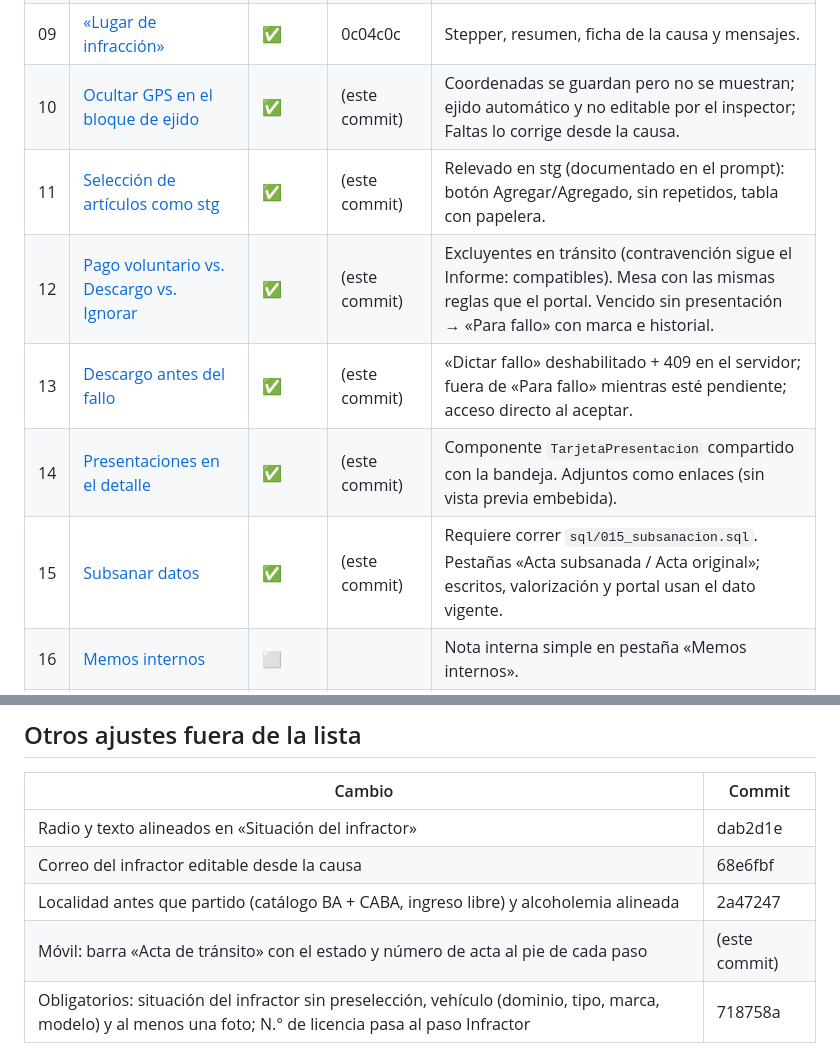
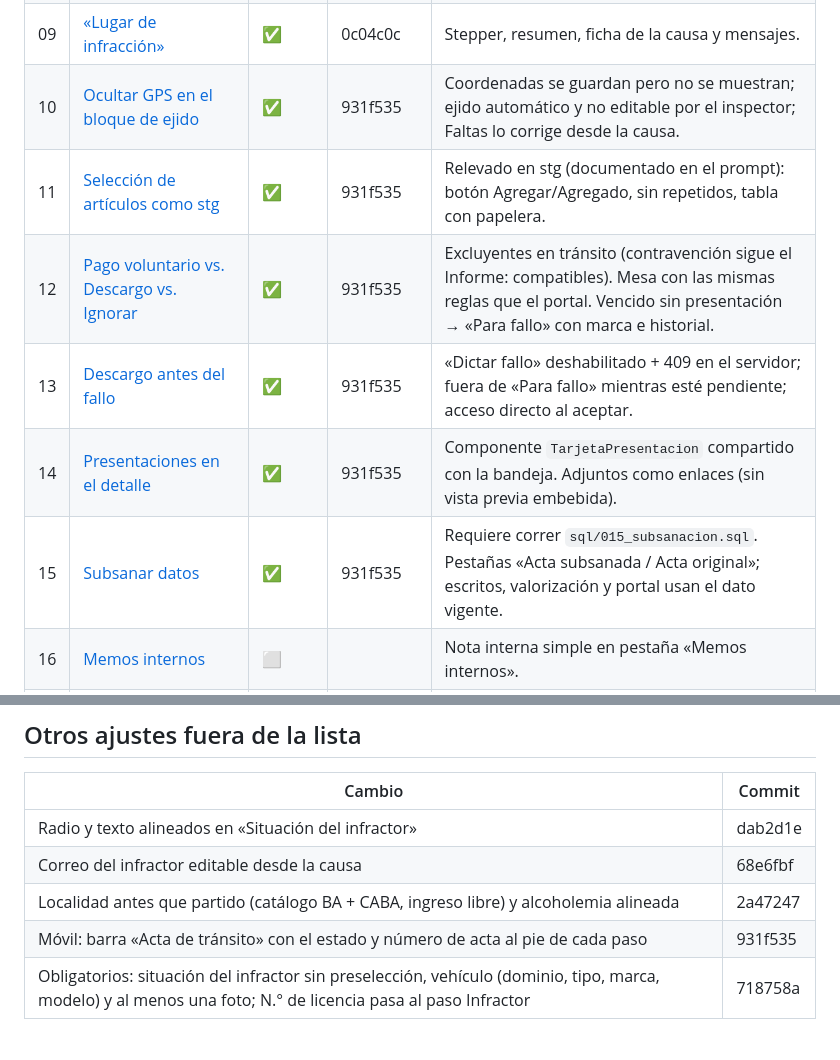
Before and after one commit to LeonardoRosales1485/piloto-faltas, a Markdown page: docs/PROGRESO.md, 2 parts joined by grey strips. Drawn GitHub-style.

Commit message:
PROGRESO: registra 931f535
Co-Authored-By: Claude Opus 5.5 <noreply@anthropic.com>
Claude-Session: https://claude.ai/code/session_01McvebdubtPrc3o4Jd2gita

```diff
--- a/docs/PROGRESO.md
+++ b/docs/PROGRESO.md
@@ -18,12 +18,12 @@ Avance: **15 / 20**
 | 07 | [«Se niega a firmar» bajo la firma](prompts/07-negativa-a-firmar-bajo-la-firma.md) | ✅ | 0c04c0c | Paso 1: Presente / Ausente / NN. La negativa se marca en «Revisión y firma». |
 | 08 | [Stepper con faltantes en rojo](prompts/08-stepper-con-faltantes-en-rojo.md) | ✅ | 0c04c0c | Reglas en `faltantesPorPaso` (crear-editar-utils.ts), en sintonía con `firmarActa`. |
 | 09 | [«Lugar de infracción»](prompts/09-lugar-de-infraccion.md) | ✅ | 0c04c0c | Stepper, resumen, ficha de la causa y mensajes. |
-| 10 | [Ocultar GPS en el bloque de ejido](prompts/10-ocultar-gps-en-ejido.md) | ✅ | (este commit) | Coordenadas se guardan pero no se muestran; ejido automático y no editable por el inspector; Faltas lo corrige desde la causa. |
-| 11 | [Selección de artículos como stg](prompts/11-articulos-como-stg.md) | ✅ | (este commit) | Relevado en stg (documentado en el prompt): botón Agregar/Agregado, sin repetidos, tabla con papelera. |
-| 12 | [Pago voluntario vs. Descargo vs. Ignorar](prompts/12-pago-voluntario-vs-descargo-vs-ignorar.md) | ✅ | (este commit) | Excluyentes en tránsito (contravención sigue el Informe: compatibles). Mesa con las mismas reglas que el portal. Vencido sin presentación → «Para fallo» con marca e historial. |
-| 13 | [Descargo antes del fallo](prompts/13-descargo-antes-del-fallo.md) | ✅ | (este commit) | «Dictar fallo» deshabilitado + 409 en el servidor; fuera de «Para fallo» mientras esté pendiente; acceso directo al aceptar. |
-| 14 | [Presentaciones en el detalle](prompts/14-presentaciones-en-el-detalle.md) | ✅ | (este commit) | Componente `TarjetaPresentacion` compartido con la bandeja. Adjuntos como enlaces (sin vista previa embebida). |
-| 15 | [Subsanar datos](prompts/15-subsanar-datos.md) | ✅ | (este commit) | Requiere correr `sql/015_subsanacion.sql`. Pestañas «Acta subsanada / Acta original»; escritos, valorización y portal usan el dato vigente. |
+| 10 | [Ocultar GPS en el bloque de ejido](prompts/10-ocultar-gps-en-ejido.md) | ✅ | 931f535 | Coordenadas se guardan pero no se muestran; ejido automático y no editable por el inspector; Faltas lo corrige desde la causa. |
+| 11 | [Selección de artículos como stg](prompts/11-articulos-como-stg.md) | ✅ | 931f535 | Relevado en stg (documentado en el prompt): botón Agregar/Agregado, sin repetidos, tabla con papelera. |
+| 12 | [Pago voluntario vs. Descargo vs. Ignorar](prompts/12-pago-voluntario-vs-descargo-vs-ignorar.md) | ✅ | 931f535 | Excluyentes en tránsito (contravención sigue el Informe: compatibles). Mesa con las mismas reglas que el portal. Vencido sin presentación → «Para fallo» con marca e historial. |
+| 13 | [Descargo antes del fallo](prompts/13-descargo-antes-del-fallo.md) | ✅ | 931f535 | «Dictar fallo» deshabilitado + 409 en el servidor; fuera de «Para fallo» mientras esté pendiente; acceso directo al aceptar. |
+| 14 | [Presentaciones en el detalle](prompts/14-presentaciones-en-el-detalle.md) | ✅ | 931f535 | Componente `TarjetaPresentacion` compartido con la bandeja. Adjuntos como enlaces (sin vista previa embebida). |
+| 15 | [Subsanar datos](prompts/15-subsanar-datos.md) | ✅ | 931f535 | Requiere correr `sql/015_subsanacion.sql`. Pestañas «Acta subsanada / Acta original»; escritos, valorización y portal usan el dato vigente. |
 | 16 | [Memos internos](prompts/16-memos-internos.md) | ⬜ | | Nota interna simple en pestaña «Memos internos». |
 | 17 | [Acarreos y retenciones](prompts/17-acarreos-y-retenciones.md) | ⬜ | | Hacer después de 18 (tarifas). |
 | 18 | [«Valores y tarifas» como stg](prompts/18-finanzas-como-stg.md) | ⬜ | | |
@@ -37,7 +37,7 @@ Avance: **15 / 20**
 | Radio y texto alineados en «Situación del infractor» | dab2d1e |
 | Correo del infractor editable desde la causa | 68e6fbf |
 | Localidad antes que partido (catálogo BA + CABA, ingreso libre) y alcoholemia alineada | 2a47247 |
-| Móvil: barra «Acta de tránsito» con el estado y número de acta al pie de cada paso | (este commit) |
+| Móvil: barra «Acta de tránsito» con el estado y número de acta al pie de cada paso | 931f535 |
 | Obligatorios: situación del infractor sin preselección, vehículo (dominio, tipo, marca, modelo) y al menos una foto; N.° de licencia pasa al paso Infractor | 718758a |
 
 ## Fuera del alcance del prototipo
```
